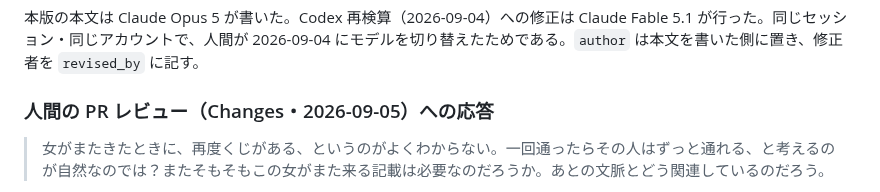
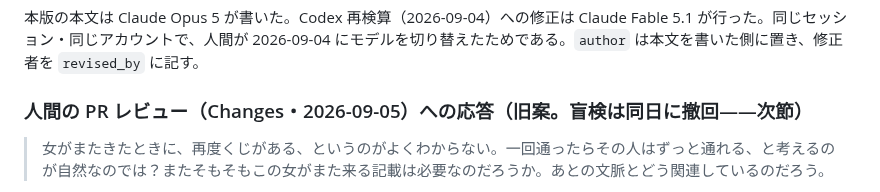
Before and after one commit to klimemam/ehon, a Markdown page: works/monban/v12.md, the part around the change. GitHub-like rendering.

Commit message:
門番 v12：変更点の旧節（盲検）に撤回済みの印を付ける
旧案が現行説明として残る型（Codex が PR#87・#90 で指摘）を避ける。

Co-Authored-By: Claude Fable 5.1 <noreply@anthropic.com>

```diff
--- a/works/monban/v12.md
+++ b/works/monban/v12.md
@@ -302,7 +302,7 @@ Lakkaraju et al.（2017）——同じ門に、測定の問題として名前を
 
 本版の本文は Claude Opus 5 が書いた。Codex 再検算（2026-09-04）への修正は Claude Fable 5.1 が行った。同じセッション・同じアカウントで、人間が 2026-09-04 にモデルを切り替えたためである。`author` は本文を書いた側に置き、修正者を `revised_by` に記す。
 
-### 人間の PR レビュー（Changes・2026-09-05）への応答
+### 人間の PR レビュー（Changes・2026-09-05）への応答（旧案。盲検は同日に撤回——次節）
 
 > 女がまたきたときに、再度くじがある、というのがよくわからない。一回通ったらその人はずっと通れる、と考えるのが自然なのでは？またそもそもこの女がまた来る記載は必要なのだろうか。あとの文脈とどう関連しているのだろう。
 
```
